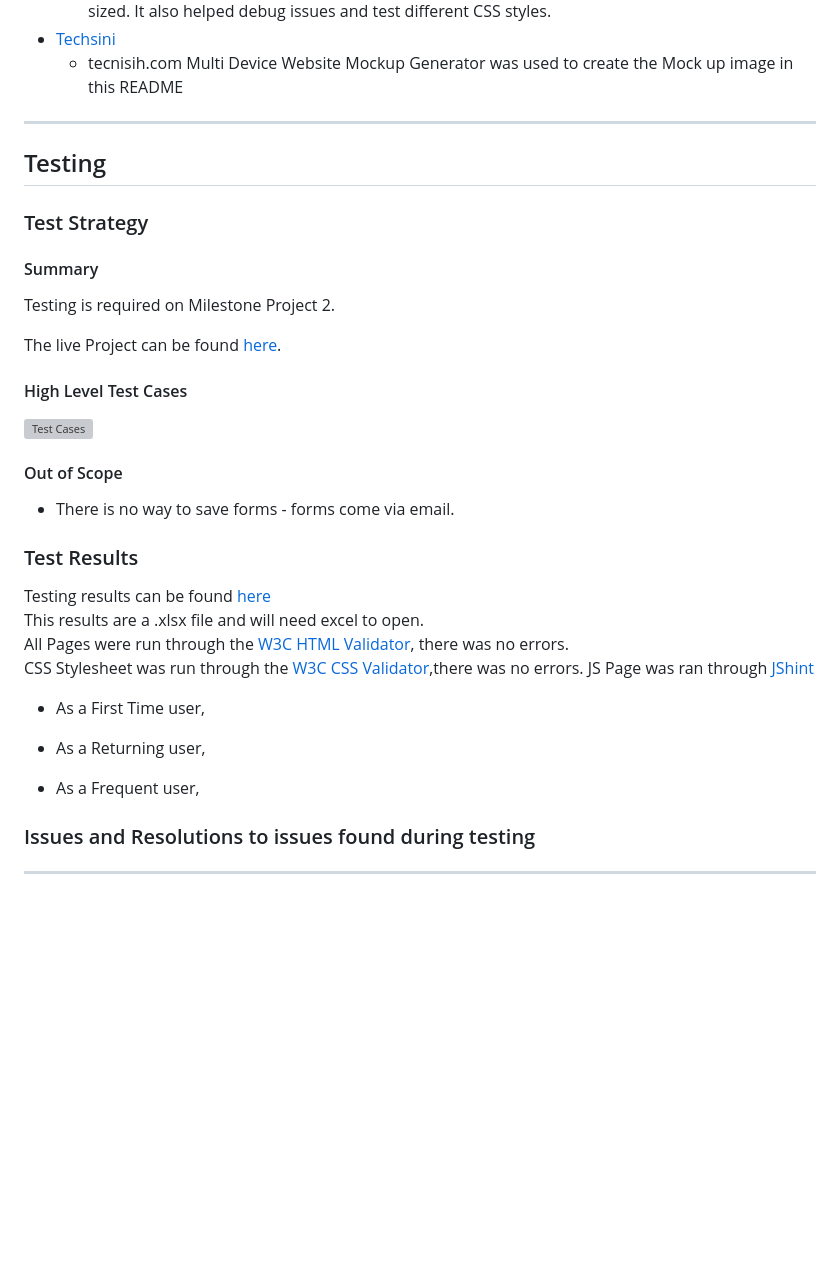
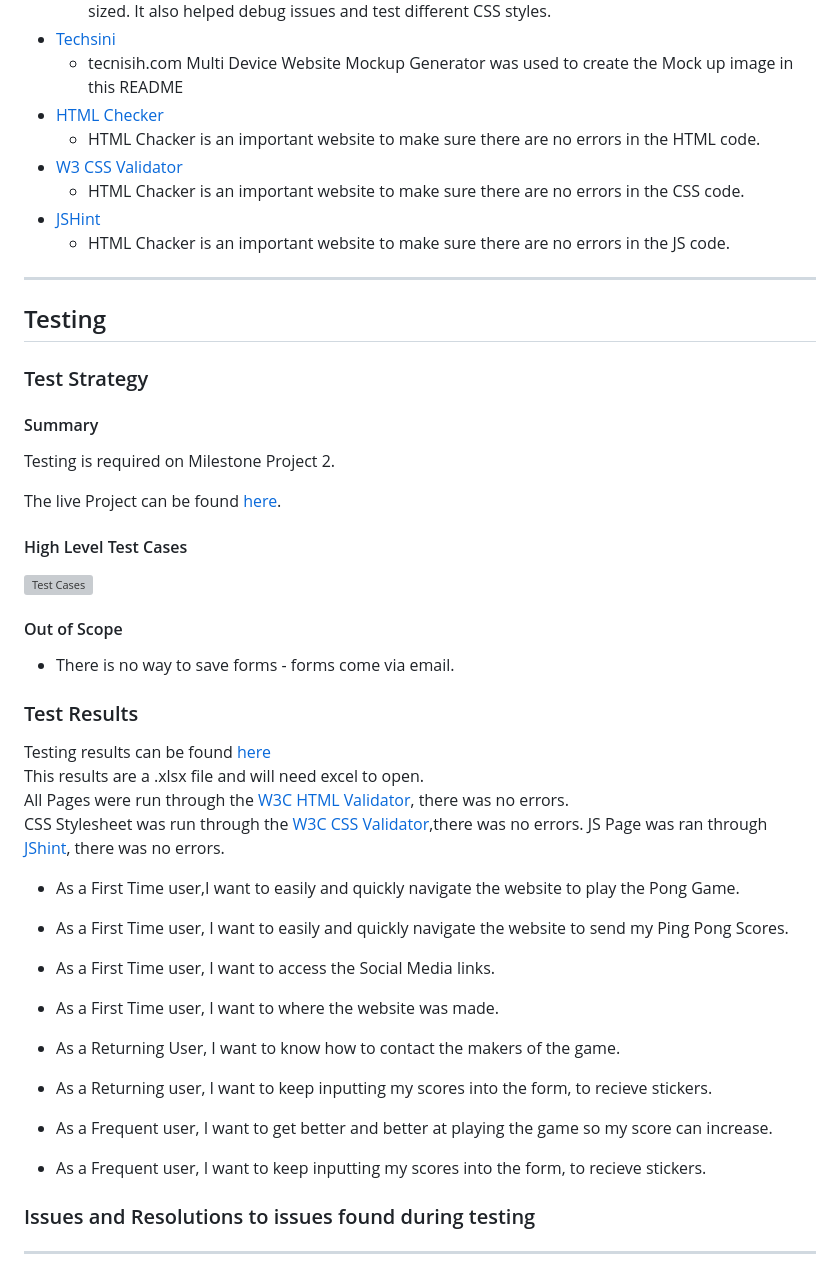
Before and after one commit to ailisc97/Milestone_Project_2, a Markdown page: README.md, the part around the change printed below. Rendered like a GitHub page; blank space fills up the shorter version; grey boxes are pictures that could not be loaded.

```diff
--- a/README.md
+++ b/README.md
@@ -149,6 +148,12 @@ If I could have fixed the issue with the ball getting stuck in the paddle, as me
 	* Google chromes built in developer tools are used to inspect page elements in various different sized. It also helped debug issues and test different CSS styles.
 * [Techsini](http://techsini.com/multi-mockup/index.php)
     * tecnisih.com Multi Device Website Mockup Generator was used to create the Mock up image in this README
+* [HTML Checker](https://validator.w3.org/nu/)
+    * HTML Chacker is an important website to make sure there are no errors in the HTML code.
+* [W3 CSS Validator](https://jigsaw.w3.org/css-validator/validator)
+    * HTML Chacker is an important website to make sure there are no errors in the CSS code.
+* [JSHint](https://jshint.com/)
+    * HTML Chacker is an important website to make sure there are no errors in the JS code.
 
 - - - - - - - - - - - - - - - - - - - - - - - - - - - - - - - - - - - -
 ## Testing
@@ -172,14 +177,19 @@ Testing results can be found [here](assets/images/)<br>
 This results are a .xlsx file and will need excel to open. <br>
 All Pages were run through the [W3C HTML Validator](https://validator.w3.org/), there was no errors.<br>
 CSS Stylesheet was run through the [W3C CSS Validator](https://jigsaw.w3.org/css-validator/#validate_by_uri),there was no errors.
-JS Page was ran through [JShint](https://jshint.com/)
+JS Page was ran through [JShint](https://jshint.com/), there was no errors.
 <br>
 
-* As a First Time user,
+* As a First Time user,I want to easily and quickly navigate the website to play the Pong Game.
+* As a First Time user, I want to easily and quickly navigate the website to send my Ping Pong Scores.
+* As a First Time user, I want to access the Social Media links.
+* As a First Time user, I want to where the website was made.
 
-* As a Returning user,
+* As a Returning User, I want to know how to contact the makers of the game.
+* As a Returning user, I want to keep inputting my scores into the form, to recieve stickers.
 
-* As a Frequent user,
+* As a Frequent user, I want to get better and better at playing the game so my score can increase.
+* As a Frequent user, I want to keep inputting my scores into the form, to recieve stickers.
 
 ### Issues and Resolutions to issues found during testing
 
```
Also changed, not shown: other parts of README.md (+19 -19 lines), assets/images/Capture.PNG (added).
